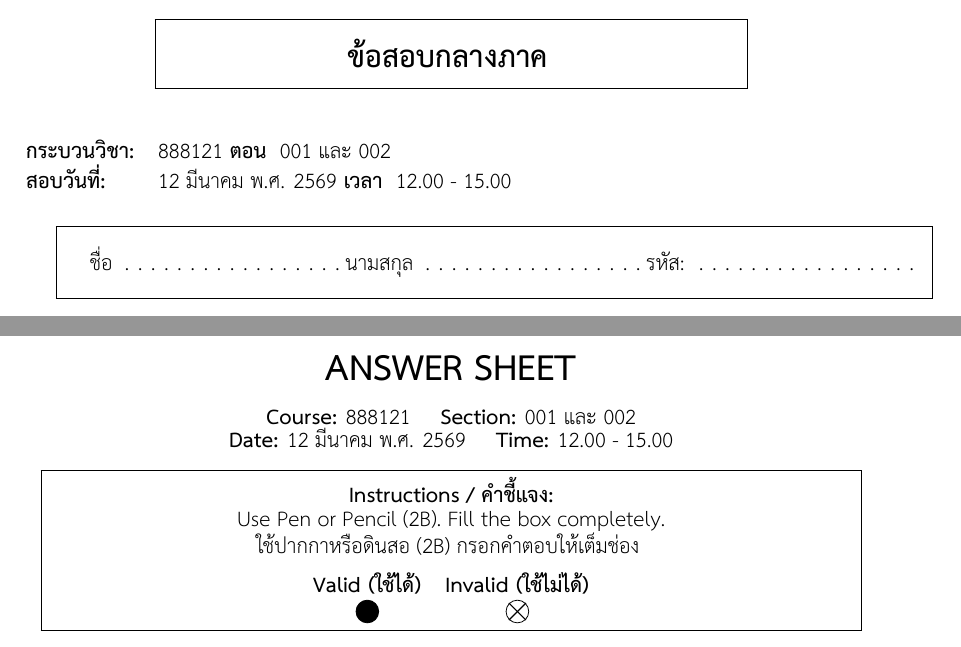
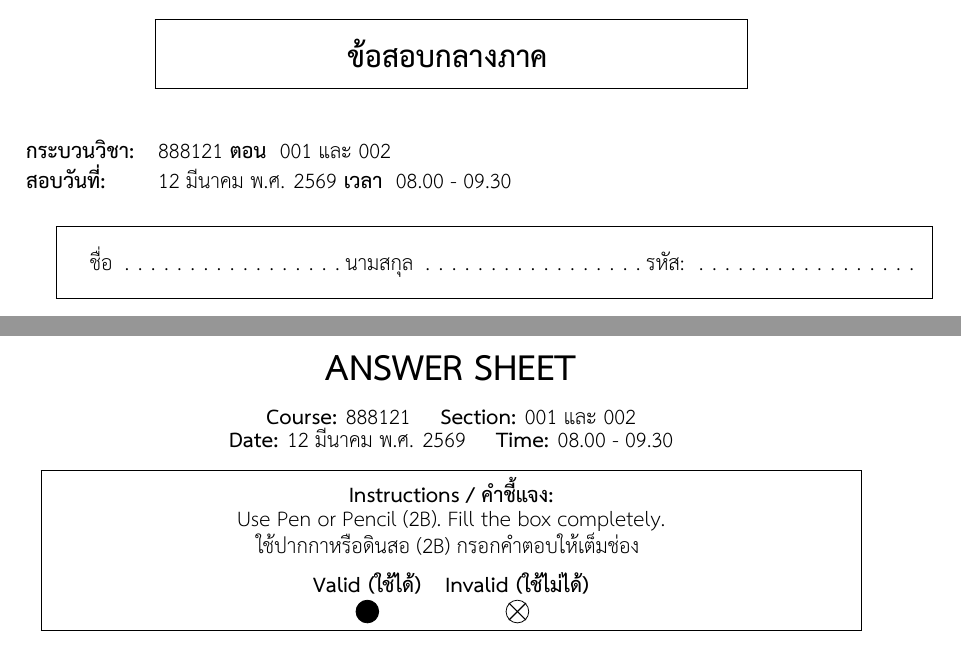
Before and after one commit to payakorn/888121-quiz-2-2025, a LaTeX document (groups.tex): two parts of pages 1 and 13 of 14, joined at a grey line, cut so that both start at the same text. The pictures show the PDF file DOC-catalog.pdf that the author committed with the source.

Commit message:
fix exam date

```diff
--- a/groups.tex
+++ b/groups.tex
@@ -36,7 +36,7 @@
 \newcommand{\CourseCode}{888121}                % Course ID
 \newcommand{\CourseSection}{001 และ 002}                % Section
 \newcommand{\ExamDate}{ 12 มีนาคม พ.ศ. 2569}     % Date
-\newcommand{\ExamTime}{12.00 - 15.00}           % Time
+\newcommand{\ExamTime}{08.00 - 09.30}           % Time
 % =========================================================
 
 % --- AMC FORMATTING ---
```
Also changed, not shown: DOC-catalog.pdf, DOC-corrige.pdf, 5 other files.
